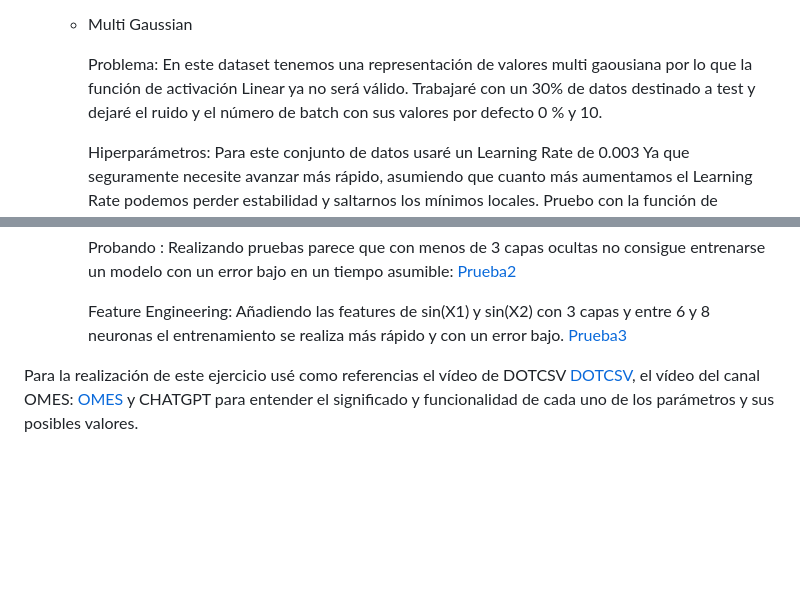
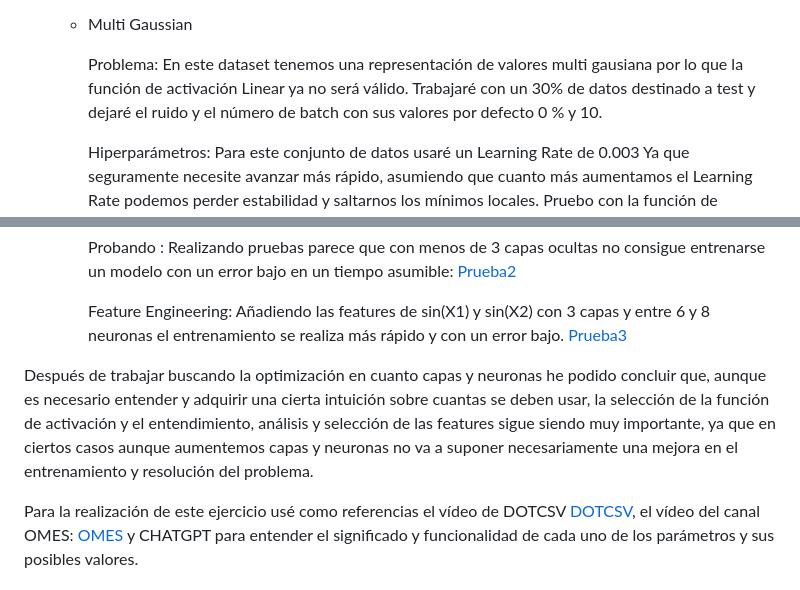
Before and after one commit to Mariorb88/pia, a Markdown page: t9-tf-playground-mario-rey/tarea9.md, 2 parts joined by grey strips. Rendered like a GitHub page; blank space fills up the shorter version.

Commit message:
Conclusiones tarea9

```diff
--- a/t9-tf-playground-mario-rey/tarea9.md
+++ b/t9-tf-playground-mario-rey/tarea9.md
@@ -24,7 +24,7 @@ Resultados y Evaluación: análisis y comparación de los resultados.
 
     - Multi Gaussian
 
-        Problema: En este dataset tenemos una representación de valores multi gaousiana por lo que la función de activación Linear ya no será válido. Trabajaré con un 30% de datos destinado a test y dejaré el ruido y el número de batch con sus valores por defecto 0 % y 10.
+        Problema: En este dataset tenemos una representación de valores multi gausiana por lo que la función de activación Linear ya no será válido. Trabajaré con un 30% de datos destinado a test y dejaré el ruido y el número de batch con sus valores por defecto 0 % y 10.
 
         Hiperparámetros: Para este conjunto de datos usaré un Learning Rate de 0.003 Ya que seguramente necesite avanzar más rápido, asumiendo que cuanto más aumentamos el Learning Rate podemos perder estabilidad y saltarnos los mínimos locales.
         Pruebo con la función de activación Tanh, con las características de entrada X1 y X2 y con 2 capas ocultas de 4 neuronas cada una.
@@ -91,5 +92,7 @@ Resultados y Evaluación: análisis y comparación de los resultados.
 
 
 
+Después de trabajar buscando la optimización en cuanto capas y neuronas he podido concluir que, aunque es necesario entender y adquirir una cierta intuición sobre cuantas se deben usar, la selección de la función de activación y el entendimiento, análisis y selección de las features sigue siendo muy importante, ya que en ciertos casos aunque aumentemos capas y neuronas no va a suponer necesariamente una mejora en el entrenamiento y resolución del problema.
+
 
 Para la realización de este ejercicio usé como referencias el vídeo de DOTCSV [DOTCSV](https://www.youtube.com/watch?v=FVozZVUNOOA), el vídeo del canal OMES: [OMES](https://www.youtube.com/watch?v=yW69twE3wwY&t=194s) y CHATGPT para entender el significado y funcionalidad de cada uno de los parámetros y sus posibles valores.
```
Also changed, not shown: other parts of t9-tf-playground-mario-rey/tarea9.md (+1 -0 lines).
